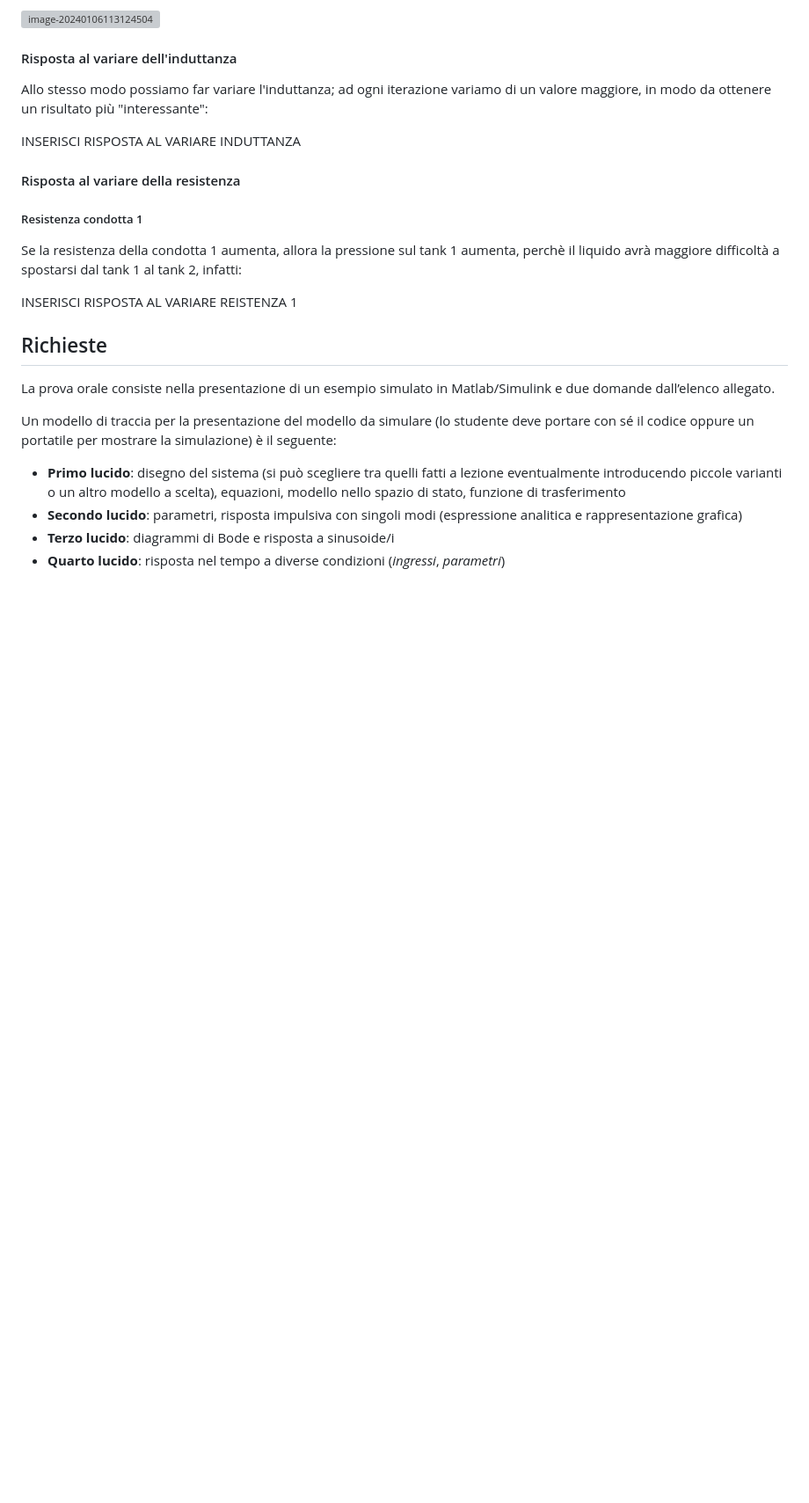
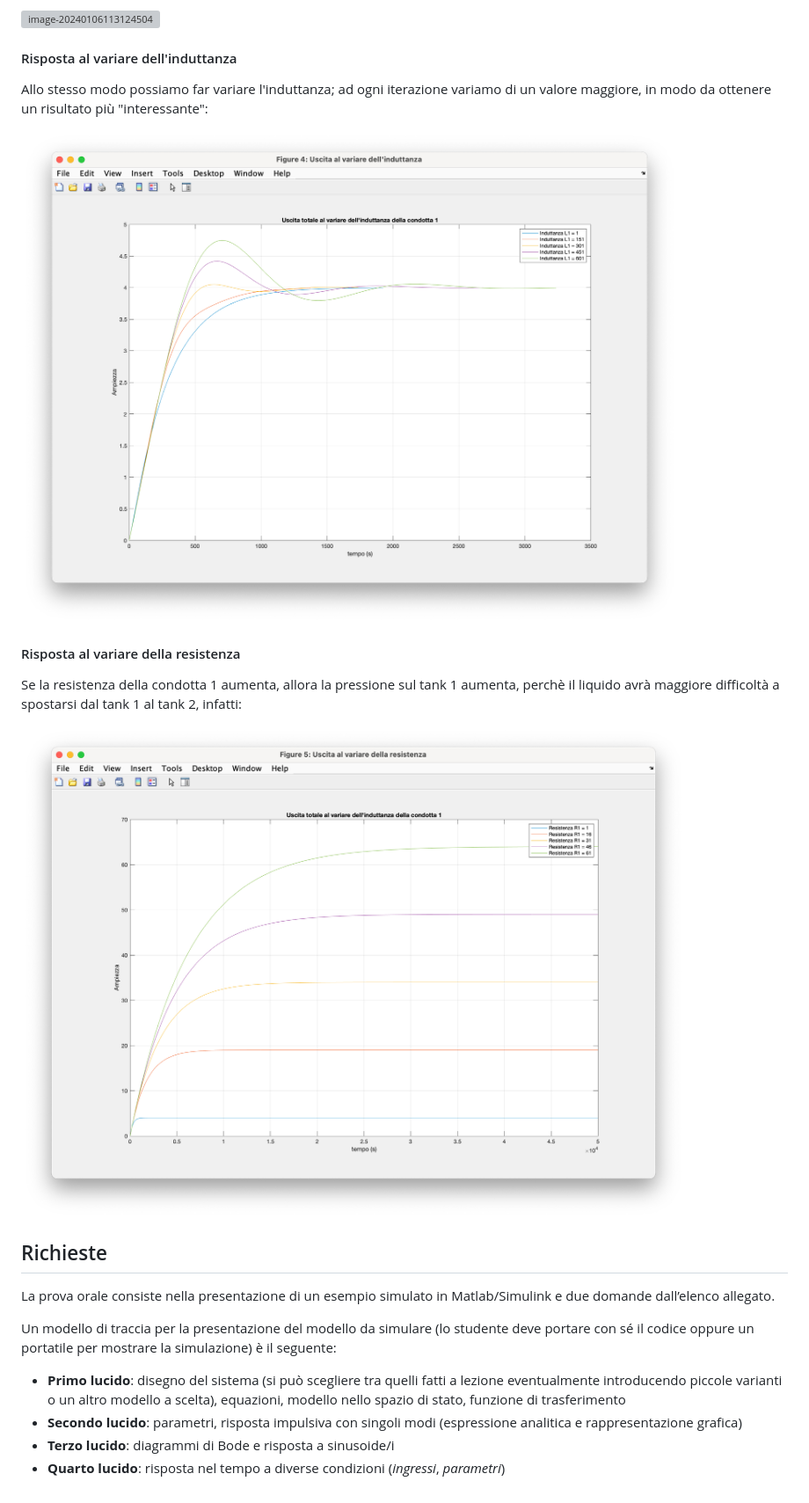
Before and after one commit to follen99/SistemiDinamici, a Markdown page: TESINA/Tesina.md, the part around the change. Shown: that part at 88% size. GitHub-like rendering; pictures changed too: TESINA/assets/image-20240107210446106.png (added), TESINA/assets/image-20240107210512401.png (added); blank space fills up the shorter version; grey boxes are pictures that could not be loaded.

Commit message:
immagini tesina

```diff
--- a/TESINA/Tesina.md
+++ b/TESINA/Tesina.md
@@ -244,15 +244,13 @@ Notiamo, però, che il *valore* di regime resta invariato.
 
 Allo stesso modo possiamo far variare l'induttanza; ad ogni iterazione variamo di un valore maggiore, in modo da ottenere un risultato più "interessante":
 
-INSERISCI RISPOSTA AL VARIARE INDUTTANZA
+![image-20240107210446106](./assets/image-20240107210446106.png)
 
 #### Risposta al variare della resistenza
 
-##### Resistenza condotta 1
-
 Se la resistenza della condotta 1 aumenta, allora la pressione sul tank 1 aumenta, perchè il liquido avrà maggiore difficoltà a spostarsi dal tank 1 al tank 2, infatti:
 
-INSERISCI RISPOSTA AL VARIARE REISTENZA 1
+![image-20240107210512401](./assets/image-20240107210512401.png)
 
 
 
```
Also changed, not shown: 1 other file.
